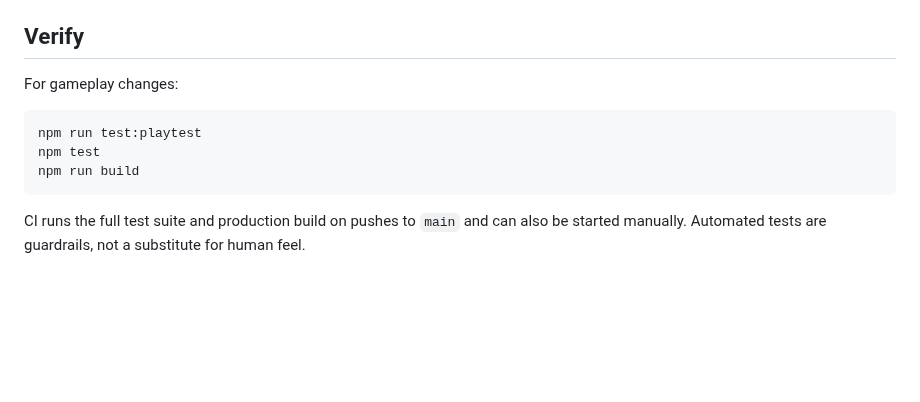
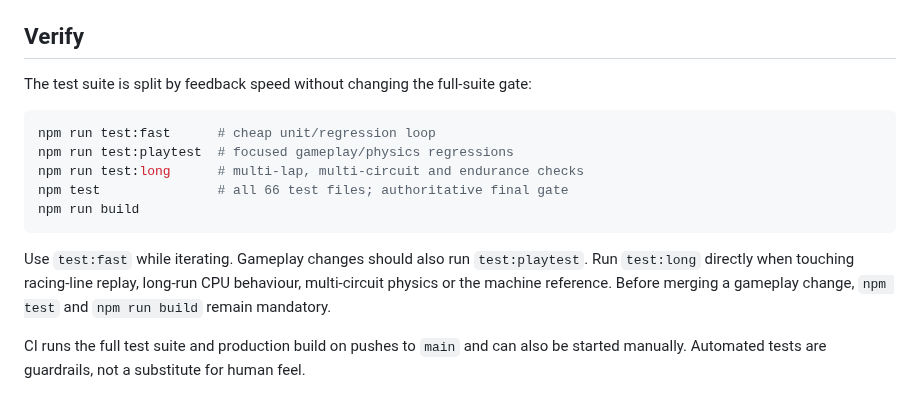
Before and after one commit to OozeMoush/pitwall-racer, a Markdown page: README.md, the part around the change. Drawn GitHub-style; blank space fills up the shorter version.

Commit message:
docs: explain test suite tiers

````diff
--- a/README.md
+++ b/README.md
@@ -69,13 +69,17 @@ After the race, `C` starts the same setup again.
 
 ## Verify
 
-For gameplay changes:
+The test suite is split by feedback speed without changing the full-suite gate:
 
 ```bash
-npm run test:playtest
-npm test
+npm run test:fast      # cheap unit/regression loop
+npm run test:playtest  # focused gameplay/physics regressions
+npm run test:long      # multi-lap, multi-circuit and endurance checks
+npm test               # all 66 test files; authoritative final gate
 npm run build
 ```
+
+Use `test:fast` while iterating. Gameplay changes should also run `test:playtest`. Run `test:long` directly when touching racing-line replay, long-run CPU behaviour, multi-circuit physics or the machine reference. Before merging a gameplay change, `npm test` and `npm run build` remain mandatory.
 
 CI runs the full test suite and production build on pushes to `main` and can also be started manually. Automated tests are guardrails, not a substitute for human feel.
 
````
